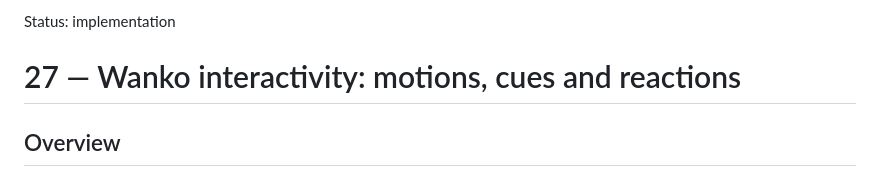
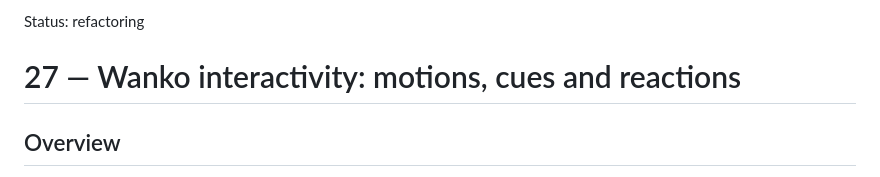
Before and after one commit to mihalyfodor/private-voicebot, a Markdown page: docs/27-wanko-interactivity.md, the part around the change. GitHub-like rendering.

Commit message:
PRD 27: implementation done, refactor pending

```diff
--- a/docs/27-wanko-interactivity.md
+++ b/docs/27-wanko-interactivity.md
@@ -1,4 +1,4 @@
-Status: implementation
+Status: refactoring
 
 # 27 — Wanko interactivity: motions, cues and reactions
 
```
